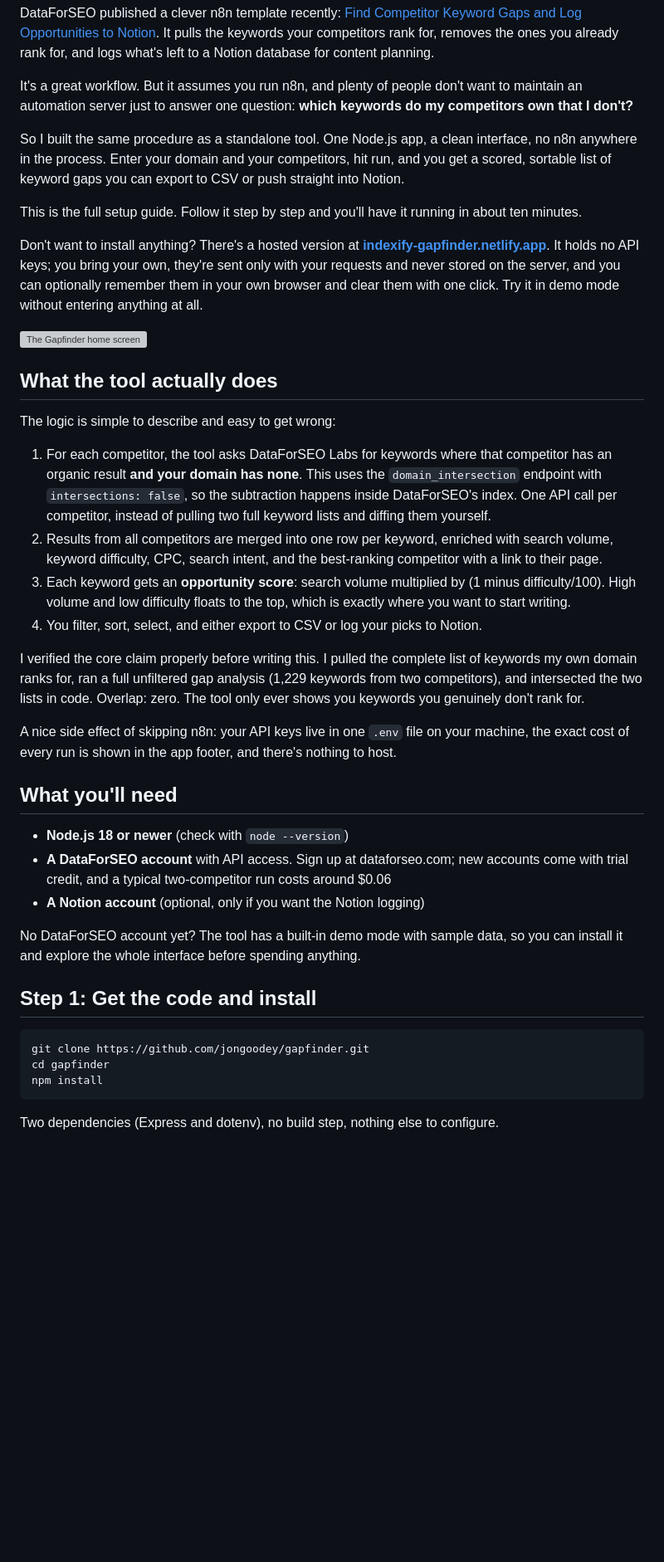
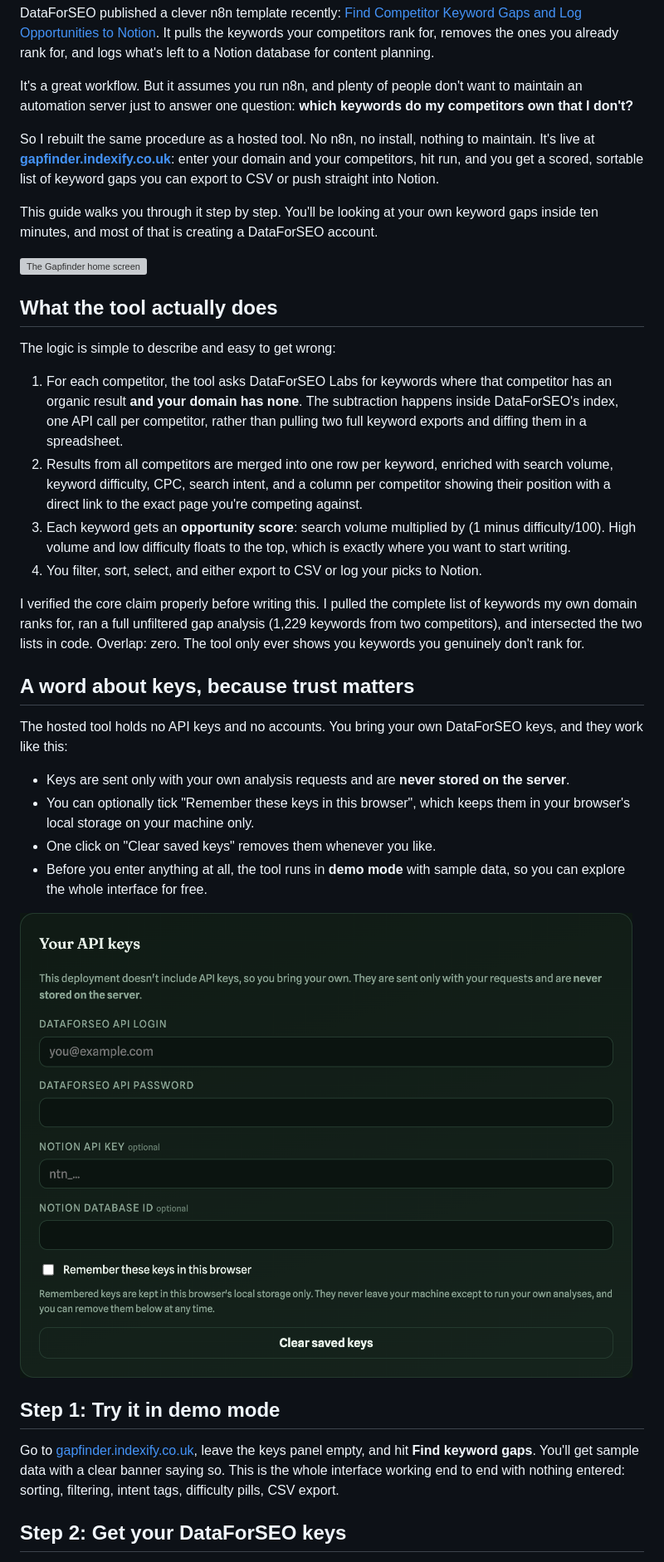
Before and after one commit to jongoodey/gapfinder, a Markdown page: article/ARTICLE.md, the part around one of its changes. Shown at 83% size. Drawn GitHub-style; blank space fills up the shorter version; grey boxes are pictures that could not be loaded.

Commit message:
Rewrite article hosted-first around gapfinder.indexify.co.uk
Co-Authored-By: Claude Fable 5 <noreply@anthropic.com>

````diff
--- a/article/ARTICLE.md
+++ b/article/ARTICLE.md
@@ -6,11 +6,9 @@ DataForSEO published a clever n8n template recently: [Find Competitor Keyword Ga
 
 It's a great workflow. But it assumes you run n8n, and plenty of people don't want to maintain an automation server just to answer one question: **which keywords do my competitors own that I don't?**
 
-So I built the same procedure as a standalone tool. One Node.js app, a clean interface, no n8n anywhere in the process. Enter your domain and your competitors, hit run, and you get a scored, sortable list of keyword gaps you can export to CSV or push straight into Notion.
+So I rebuilt the same procedure as a hosted tool. No n8n, no install, nothing to maintain. It's live at **[gapfinder.indexify.co.uk](https://gapfinder.indexify.co.uk)**: enter your domain and your competitors, hit run, and you get a scored, sortable list of keyword gaps you can export to CSV or push straight into Notion.
 
-This is the full setup guide. Follow it step by step and you'll have it running in about ten minutes.
-
-Don't want to install anything? There's a hosted version at **[indexify-gapfinder.netlify.app](https://indexify-gapfinder.netlify.app)**. It holds no API keys; you bring your own, they're sent only with your requests and never stored on the server, and you can optionally remember them in your own browser and clear them with one click. Try it in demo mode without entering anything at all.
+This guide walks you through it step by step. You'll be looking at your own keyword gaps inside ten minutes, and most of that is creating a DataForSEO account.
 
 ![The Gapfinder home screen](images/01-home.png)
 
@@ -18,30 +16,27 @@ Don't want to install anything? There's a hosted version at **[indexify-gapfinde
 
 The logic is simple to describe and easy to get wrong:
 
-1. For each competitor, the tool asks DataForSEO Labs for keywords where that competitor has an organic result **and your domain has none**. This uses the `domain_intersection` endpoint with `intersections: false`, so the subtraction happens inside DataForSEO's index. One API call per competitor, instead of pulling two full keyword lists and diffing them yourself.
-2. Results from all competitors are merged into one row per keyword, enriched with search volume, keyword difficulty, CPC, search intent, and the best-ranking competitor with a link to their page.
+1. For each competitor, the tool asks DataForSEO Labs for keywords where that competitor has an organic result **and your domain has none**. The subtraction happens inside DataForSEO's index, one API call per competitor, rather than pulling two full keyword exports and diffing them in a spreadsheet.
+2. Results from all competitors are merged into one row per keyword, enriched with search volume, keyword difficulty, CPC, search intent, and a column per competitor showing their position with a direct link to the exact page you're competing against.
 3. Each keyword gets an **opportunity score**: search volume multiplied by (1 minus difficulty/100). High volume and low difficulty floats to the top, which is exactly where you want to start writing.
 4. You filter, sort, select, and either export to CSV or log your picks to Notion.
 
 I verified the core claim properly before writing this. I pulled the complete list of keywords my own domain ranks for, ran a full unfiltered gap analysis (1,229 keywords from two competitors), and intersected the two lists in code. Overlap: zero. The tool only ever shows you keywords you genuinely don't rank for.
 
-A nice side effect of skipping n8n: your API keys live in one `.env` file on your machine, the exact cost of every run is shown in the app footer, and there's nothing to host.
+## A word about keys, because trust matters
 
-## What you'll need
+The hosted tool holds no API keys and no accounts. You bring your own DataForSEO keys, and they work like this:
 
-- **Node.js 18 or newer** (check with `node --version`)
-- **A DataForSEO account** with API access. Sign up at dataforseo.com; new accounts come with trial credit, and a typical two-competitor run costs around $0.06
-- **A Notion account** (optional, only if you want the Notion logging)
+- Keys are sent only with your own analysis requests and are **never stored on the server**.
+- You can optionally tick "Remember these keys in this browser", which keeps them in your browser's local storage on your machine only.
+- One click on "Clear saved keys" removes them whenever you like.
+- Before you enter anything at all, the tool runs in **demo mode** with sample data, so you can explore the whole interface for free.
 
-No DataForSEO account yet? The tool has a built-in demo mode with sample data, so you can install it and explore the whole interface before spending anything.
+![The bring-your-own-keys panel](images/04-byok-panel.png)
 
-## Step 1: Get the code and install
+## Step 1: Try it in demo mode
 
-```bash
-git clone https://github.com/jongoodey/gapfinder.git
-cd gapfinder
-npm install
-```
+Go to [gapfinder.indexify.co.uk](https://gapfinder.indexify.co.uk), leave the keys panel empty, and hit **Find keyword gaps**. You'll get sample data with a clear banner saying so. This is the whole interface working end to end with nothing entered: sorting, filtering, intent tags, difficulty pills, CSV export.
 
-Two dependencies (Express and dotenv), no build step, nothing else to configure.
+## Step 2: Get your DataForSEO keys
 
````
Also changed, not shown: other parts of article/ARTICLE.md (+32 -43 lines).
